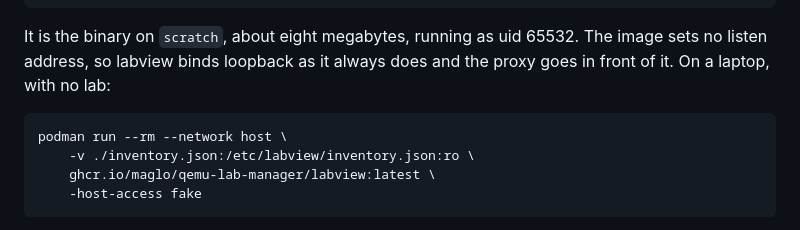
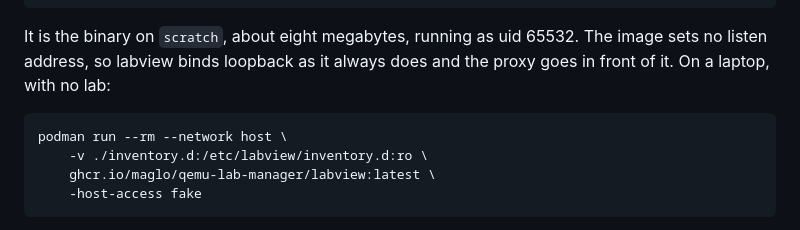
Before and after one commit to maglo/qemu-lab-manager, a Markdown page: README.md, the part around the change. Rendered like a GitHub page.

```diff
--- a/README.md
+++ b/README.md
@@ -130,7 +130,7 @@ The image sets no listen address, so labview binds loopback as it always
 does and the proxy goes in front of it. On a laptop, with no lab:
 
     podman run --rm --network host \
-        -v ./inventory.json:/etc/labview/inventory.json:ro \
+        -v ./inventory.d:/etc/labview/inventory.d:ro \
         ghcr.io/maglo/qemu-lab-manager/labview:latest \
         -host-access fake
 
```
Also changed, not shown: docs/design/container.md (+2 -2 lines).
